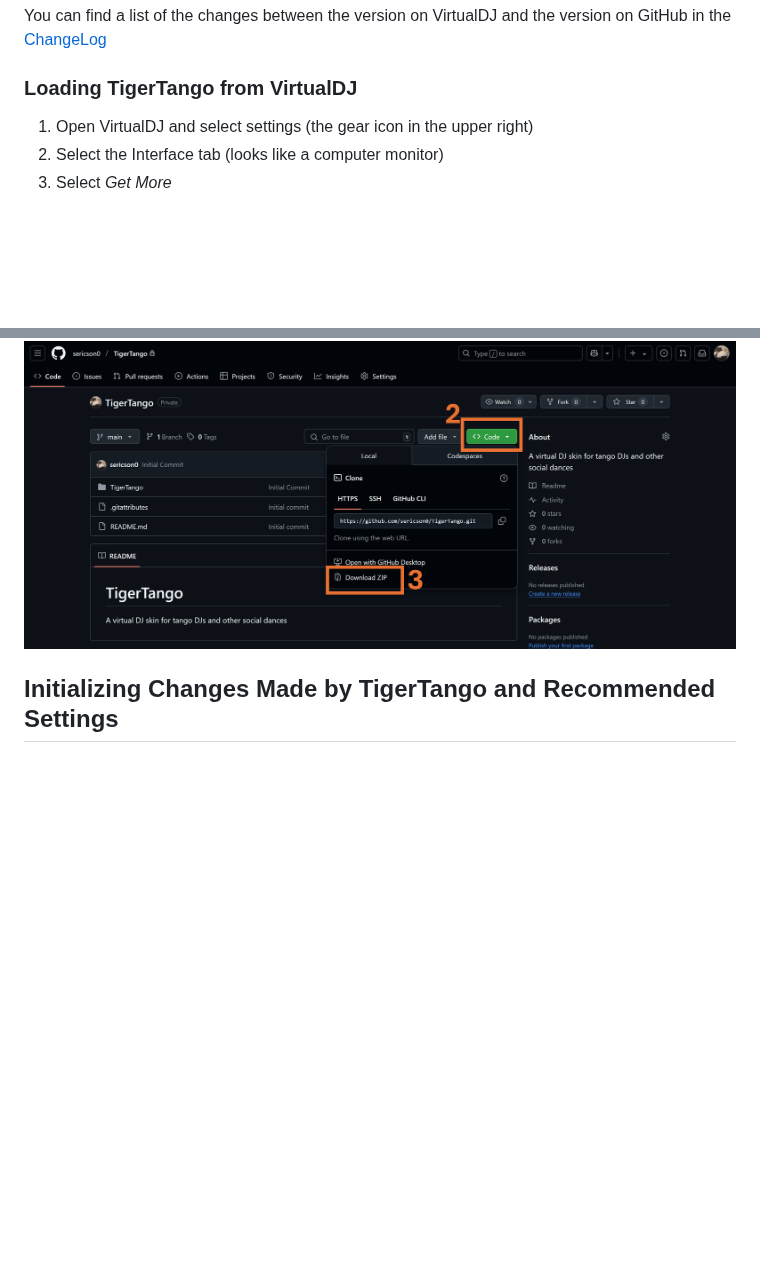
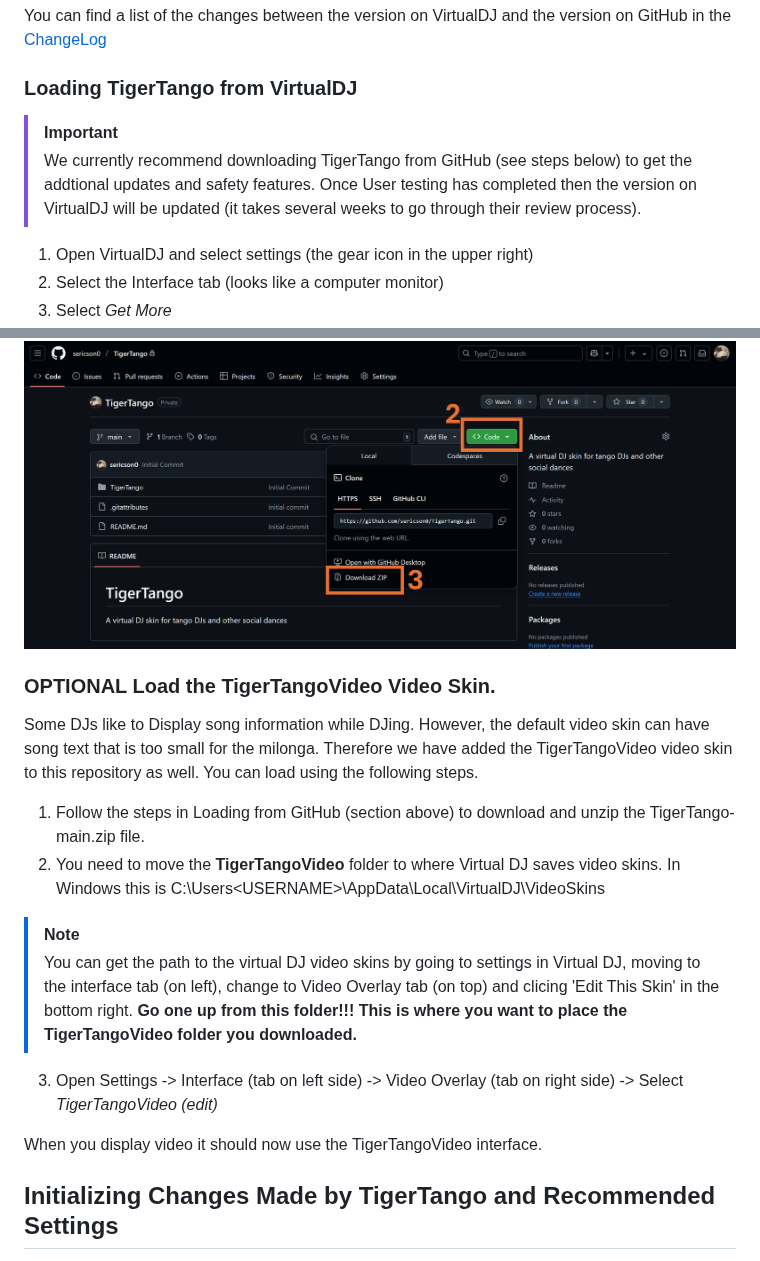
Before and after one commit to sericson0/TigerTango, a Markdown page: README.md, 2 parts joined by grey strips. Drawn GitHub-style; blank space fills up the shorter version.

Commit message:
Video skin (#27)
Add TigerTangoVideo Video skin for displaying music on other screen.

Video Skin has the following updates relative to the default video skin:
* Album cover is always displayed and is sized to part of video
* Increased text size
* Remove visuals when EQ or effects are added.

```diff
--- a/README.md
+++ b/README.md
@@ -38,6 +38,9 @@ You can load a stable version directly from Virtual DJ, or can install the devel
 You can find a list of the changes between the version on VirtualDJ and the version on GitHub in the [ChangeLog](ChangeLog.md)
 
 ### Loading TigerTango from VirtualDJ
+> [!IMPORTANT]
+> We currently recommend downloading TigerTango from GitHub (see steps below) to get the addtional updates and safety features. Once User testing has completed then the version on VirtualDJ will be updated (it takes several weeks to go through their review process).
+
 1. Open VirtualDJ and select settings (the gear icon in the upper right)
 2.  Select the Interface tab (looks like a computer monitor)
 3.  Select *Get More*
@@ -66,6 +69,16 @@ To load the development version:
 > You can get the path to the virtual DJ skins by going to settings in Virtual DJ, moving to the interface tab, and clicing 'Edit This Skin' in the bottom right. **Go one up from this folder!!! This is where you want to place the TigerTango folder you downloaded.**
 
 ![alt text](<docs/Installing Development Branch-1.png>)
+
+### OPTIONAL Load the TigerTangoVideo Video Skin.
+Some DJs like to Display song information while DJing. However, the default video skin can have song text that is too small for the milonga. Therefore we have added the TigerTangoVideo video skin to this repository as well. You can load using the following steps.
+1. Follow the steps in Loading from GitHub (section above) to download and unzip the TigerTango-main.zip file.
+2. You need to move the **TigerTangoVideo** folder to where Virtual DJ saves video skins. In Windows this is C:\Users\<USERNAME>\AppData\Local\VirtualDJ\VideoSkins
+> [!NOTE]
+> You can get the path to the virtual DJ video skins by going to settings in Virtual DJ, moving to the interface tab (on left), change to Video Overlay tab (on top) and clicing 'Edit This Skin' in the bottom right. **Go one up from this folder!!! This is where you want to place the TigerTangoVideo folder you downloaded.**
+3. Open Settings -> Interface (tab on left side) -> Video Overlay (tab on right side) -> Select *TigerTangoVideo (edit)*
+
+When you display video it should now use the TigerTangoVideo interface.
 
 ## Initializing Changes Made by TigerTango and Recommended Settings
 TigerTango makes a number of changes to settings when opened. This helps reduce the chance for errors and improves functionality.
```
Also changed, not shown: TigerTangoVideo/Logo.png (added), TigerTangoVideo/TigerTangoVideo.png (added), 2 other files.
